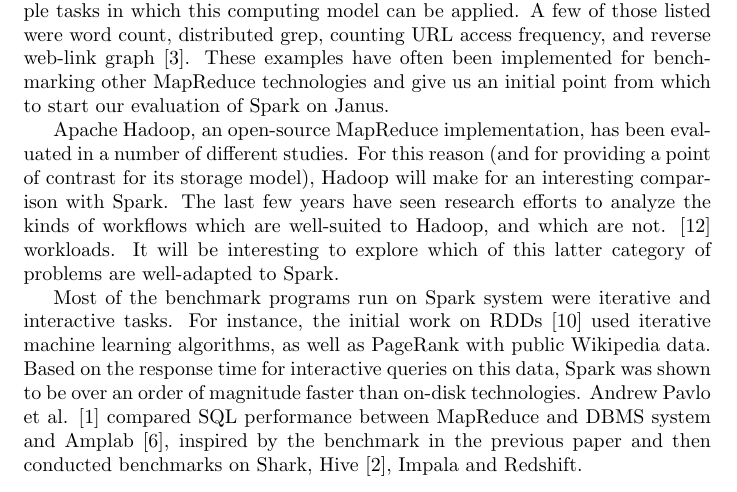
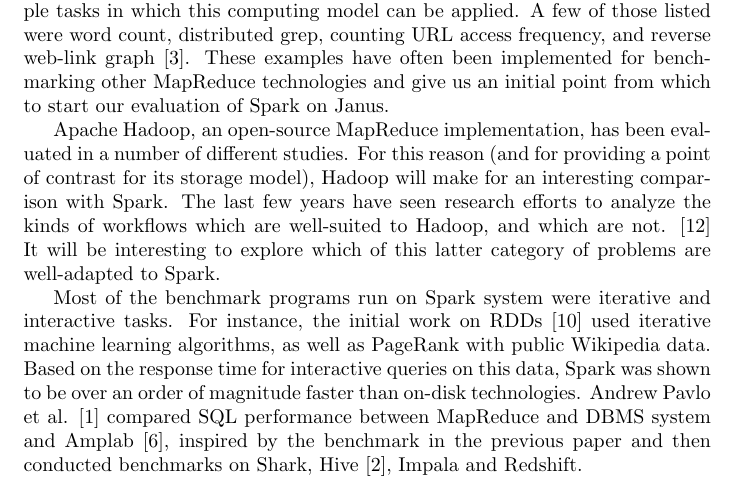
Before and after one commit to HPSC-Spark/HPSC-Proposal, a LaTeX document (paper.tex): part of page 2 of 5, cut so that both start at the same text. Compiled offline with pdfLaTeX.

Commit message:
Oops, quick correction

```diff
--- a/paper.tex
+++ b/paper.tex
@@ -85,9 +85,9 @@
 number of different studies. For this reason (and for providing a point of
 contrast for its storage model), Hadoop will make for an interesting comparison
 with Spark. The last few years have seen research efforts to analyze the
-kinds of workflows which are well-suited to Hadoop, and which are not.
-\citep{yanpei} workloads. It will be interesting to explore which of
-this latter category of problems are well-adapted to Spark.
+kinds of workflows which are well-suited to Hadoop, and which are not. \citep{yanpei}
+It will be interesting to explore which of this latter category of problems are
+well-adapted to Spark.
 
 % existing spark evaluation
 Most of the benchmark programs run on Spark system were iterative and
```
